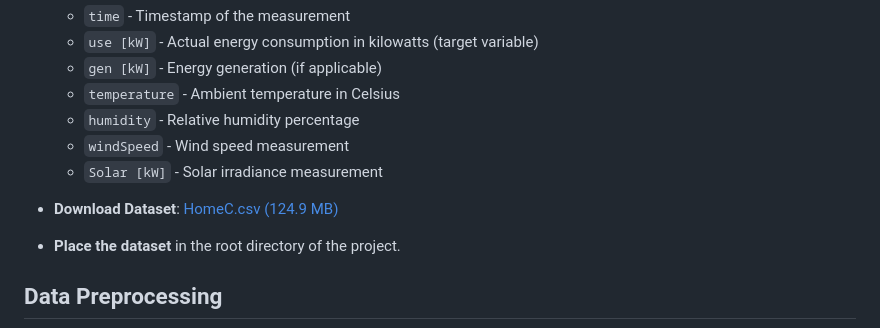
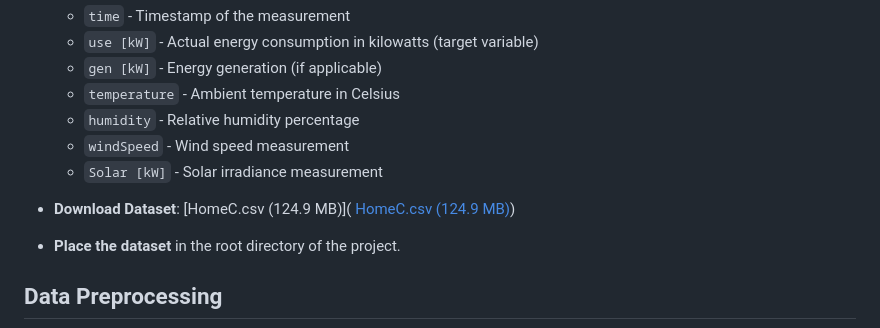
Before and after one commit to KrupalWarale/Energy-Consumption-Analysis-ML, a Markdown page: README.md, the part around the change. GitHub-like rendering.

```diff
--- a/README.md
+++ b/README.md
@@ -25,7 +25,7 @@ The project uses the HomeC.csv dataset, which contains comprehensive time-series
   - `windSpeed` - Wind speed measurement
   - `Solar [kW]` - Solar irradiance measurement
 
-- **Download Dataset**: [HomeC.csv (124.9 MB)](https://drive.google.com/drive/u/2/folders/1SguX_Q28iCV0KrKY_rD6VyWrkt3eKXIM)
+- **Download Dataset**: [HomeC.csv (124.9 MB)]( <a href="https://drive.google.com/drive/u/2/folders/1SguX_Q28iCV0KrKY_rD6VyWrkt3eKXIM" target="_blank">HomeC.csv (124.9 MB)</a>)
 - **Place the dataset** in the root directory of the project.
 
 ## Data Preprocessing
```
